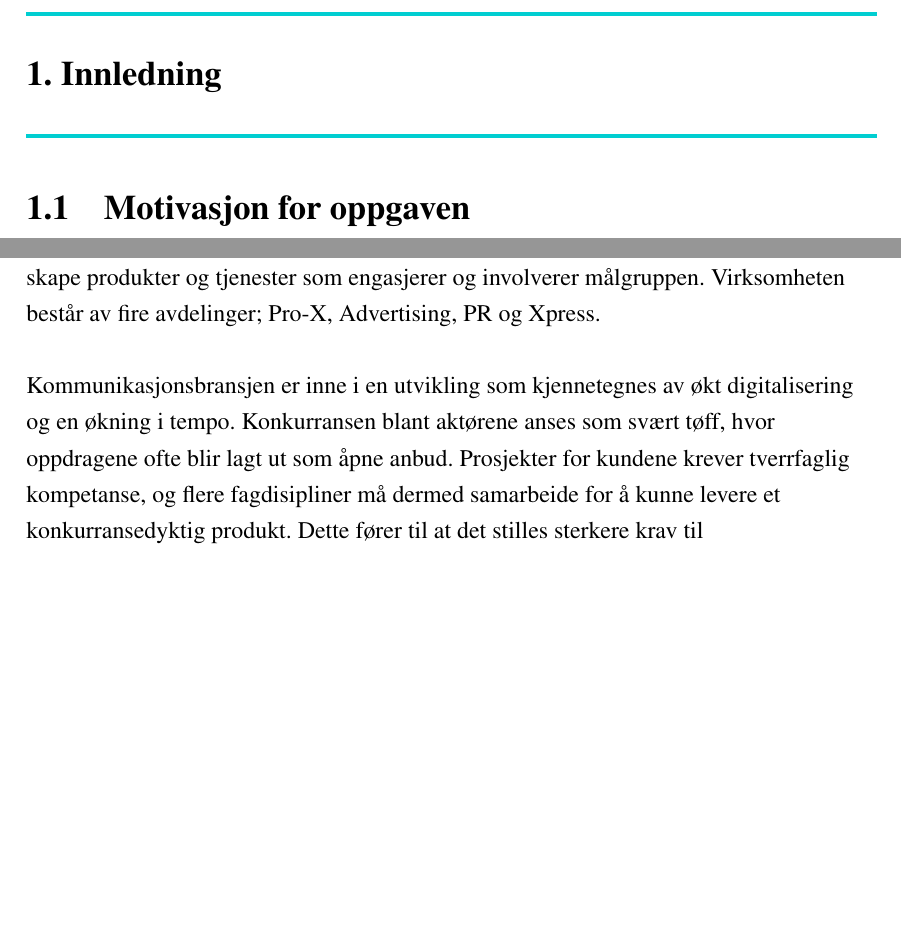
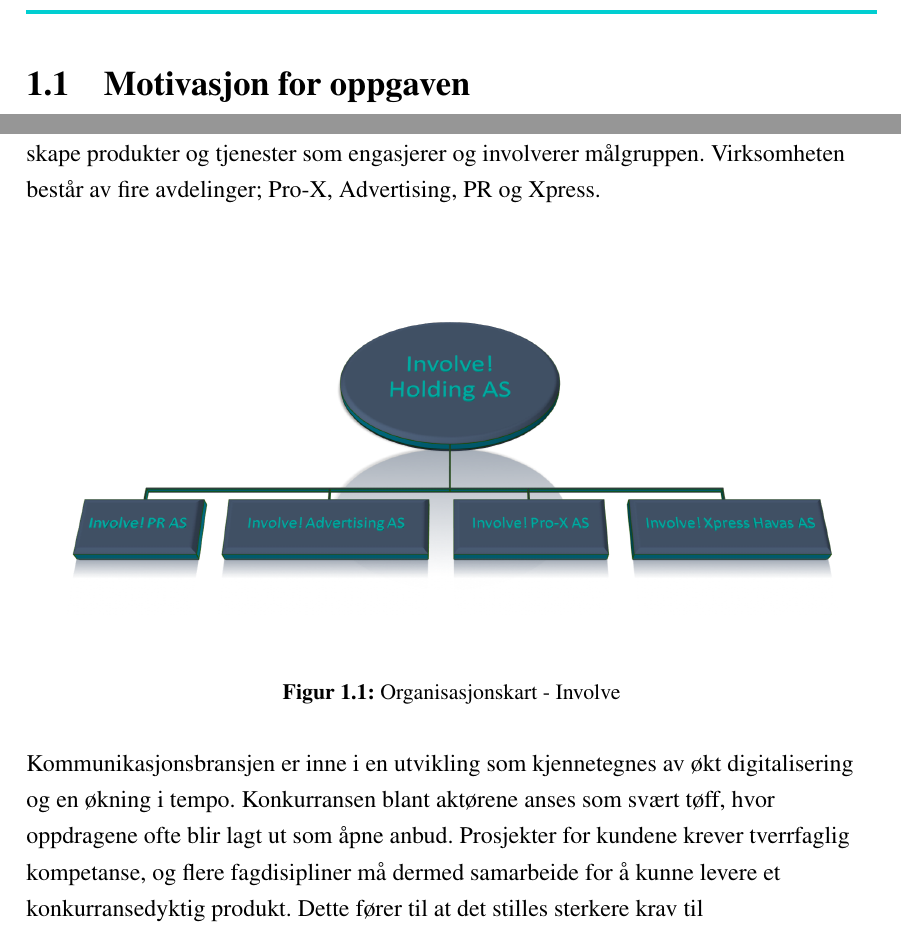
Before and after one commit to DaniBlaze/ORG3641, a LaTeX document (involve.tex, which reads kapittel/innledning.tex): two parts of pages 3 and 4 of 5, joined at a grey line, cut at the place of the change, the shorter picture padded with empty space. Compiled offline with pdfLaTeX.

Commit message:
fikset chapter heading og bilder

```diff
--- a/involve.tex
+++ b/involve.tex
@@ -86,6 +86,18 @@
 
 % Parts
 \cleardoublepage
+% Style chapter one with involve image.
+\titleformat{\chapter}[display]
+ {\bfseries\Large}
+ {}
+ {0pt}
+ {\color{involvecolor}\titlerule[2.0pt]\vspace{2ex}\filright\color{black}}
+ [\color{involvecolor}\vspace{0ex}{\titlerule[2.0pt]}]
+\pagenumbering{arabic}
+\setcounter{page}{1}
+\chapter[Innledning]{\includegraphics[scale=0.5]{bilder/logo.png}}
+\input{kapittel/innledning}
+
 % Style chapter headings.
 \titleformat{\chapter}[display]
  {\bfseries\Large}
@@ -93,10 +105,6 @@
  {0pt}
  {\color{involvecolor}\titlerule[2.0pt]\vspace{2ex}\filright\color{black} \thechapter . }
  [\color{involvecolor}\vspace{2ex}{\titlerule[2.0pt]}]
-\pagenumbering{arabic}
-\setcounter{page}{1}
-\chapter{Innledning}
-\input{kapittel/innledning}
 
 % chapter heading as preface and toc
 \titleformat{\chapter}[display]
--- a/kapittel/innledning.tex
+++ b/kapittel/innledning.tex
@@ -11,5 +11,11 @@
 \section{Om bedriften}
 Involve er et relativt nytt kommunikasjonshus med bred kompetanse innenfor reklame og PR. Selskapet vokste frem som et resultat av flere fusjoner i 2011, og er en del av Havas, et internasjonalt reklame- og kommunikasjonsnettverk. De drives som et selvstendig norskeid byrå, hvor arbeidsoppgavene retter seg mot PR, design, reklame, markedsføring m.m. Filosofien baserer seg på navnet til virksomheten og handler om å skape produkter og tjenester som engasjerer og involverer målgruppen. Virksomheten består av fire avdelinger; Pro-X, Advertising, PR og Xpress.
 
-\indent \newline
+\begin{figure}[H]
+\centering
+\includegraphics [scale=0.45]{bilder/org.png}
+\caption{Organisasjonskart - Involve}
+\label{fig:org}
+\end{figure}
+
 Kommunikasjonsbransjen er inne i en utvikling som kjennetegnes av økt digitalisering og en økning i tempo. Konkurransen blant aktørene anses som svært tøff, hvor oppdragene ofte blir lagt ut som åpne anbud. Prosjekter for kundene krever tverrfaglig kompetanse, og flere fagdisipliner må dermed samarbeide for å kunne levere et konkurransedyktig produkt. Dette fører til at det stilles sterkere krav til internkommunikasjonen enn tidligere.
```
Also changed, not shown: bilder/logo.png (added), bilder/org.png (added).
